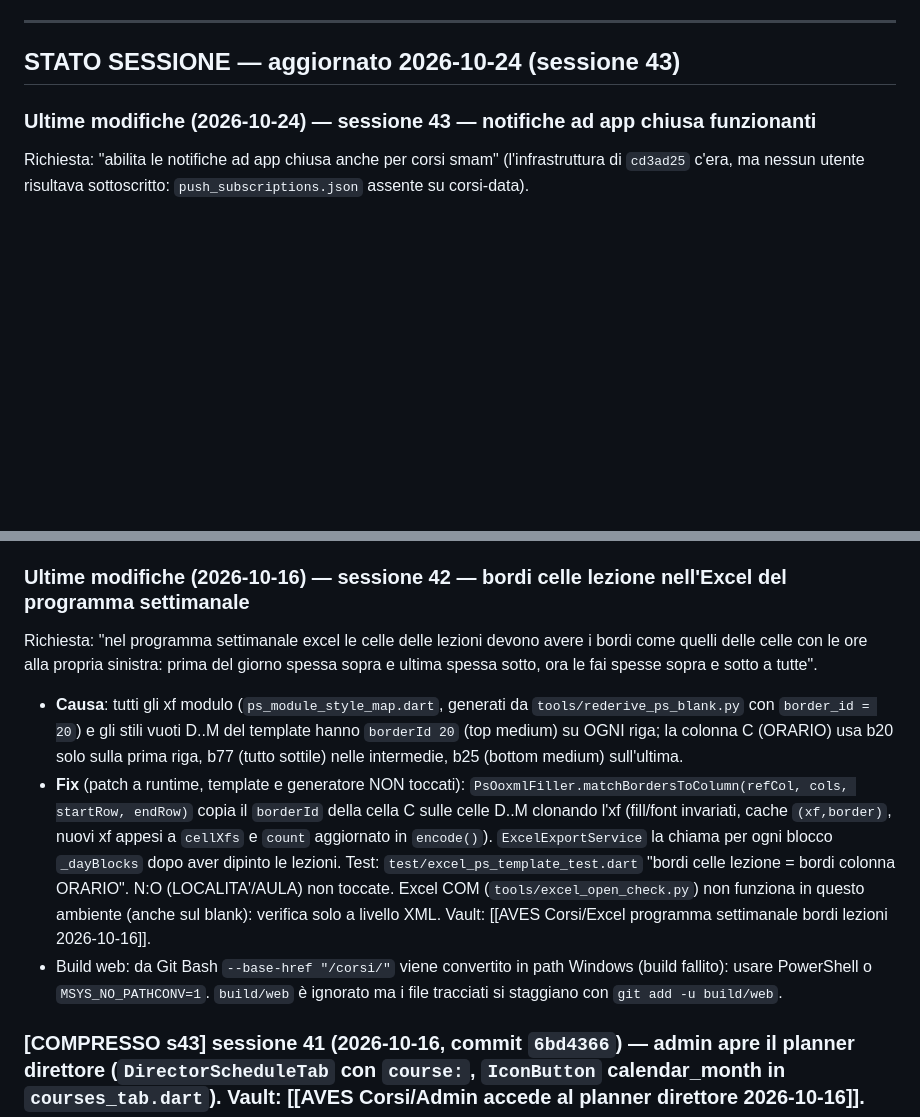
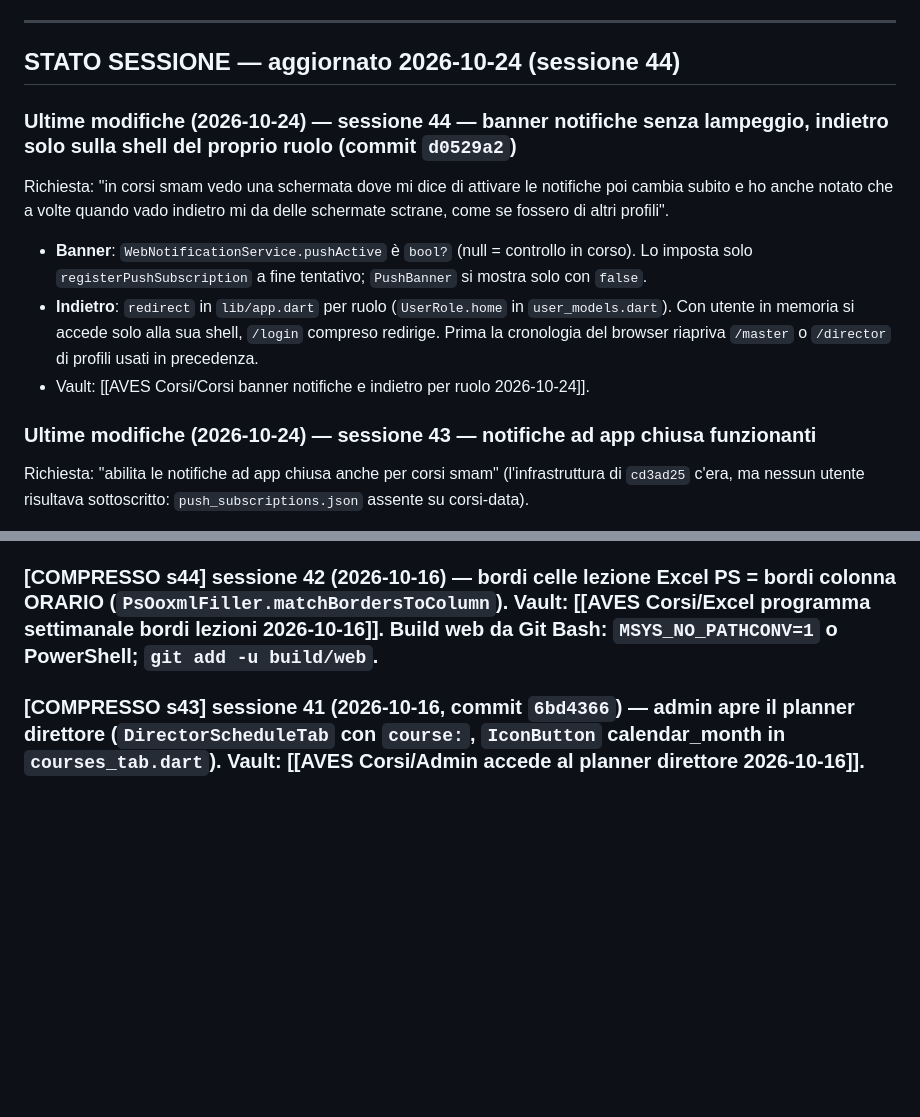
Before and after one commit to rdagmr98/corsi, a Markdown page: CLAUDE.md, 2 parts joined by grey strips. GitHub-like rendering; blank space fills up the shorter version.

Commit message:
docs: CLAUDE.md sessione 44
Co-Authored-By: Claude Opus 5.5 <noreply@anthropic.com>

```diff
--- a/CLAUDE.md
+++ b/CLAUDE.md
@@ -69,7 +69,14 @@ GitHub Actions (`.github/workflows/deploy.yml`) deploya automaticamente su push
 
 ---
 
-## STATO SESSIONE — aggiornato 2026-10-24 (sessione 43)
+## STATO SESSIONE — aggiornato 2026-10-24 (sessione 44)
+
+### Ultime modifiche (2026-10-24) — sessione 44 — banner notifiche senza lampeggio, indietro solo sulla shell del proprio ruolo (commit `d0529a2`)
+Richiesta: "in corsi smam vedo una schermata dove mi dice di attivare le notifiche poi cambia subito e ho anche notato che a volte quando vado indietro mi da delle schermate sctrane, come se fossero di altri profili".
+- **Banner**: `WebNotificationService.pushActive` è `bool?` (null = controllo in corso). Lo imposta solo `registerPushSubscription` a fine tentativo; `PushBanner` si mostra solo con `false`.
+- **Indietro**: `redirect` in `lib/app.dart` per ruolo (`UserRole.home` in `user_models.dart`). Con utente in memoria si accede solo alla sua shell, `/login` compreso redirige. Prima la cronologia del browser riapriva `/master` o `/director` di profili usati in precedenza.
+- Vault: [[AVES Corsi/Corsi banner notifiche e indietro per ruolo 2026-10-24]].
+
 
 ### Ultime modifiche (2026-10-24) — sessione 43 — notifiche ad app chiusa funzionanti
 Richiesta: "abilita le notifiche ad app chiusa anche per corsi smam" (l'infrastruttura di `cd3ad25` c'era, ma nessun utente risultava sottoscritto: `push_subscriptions.json` assente su corsi-data).
@@ -77,11 +84,7 @@ Richiesta: "abilita le notifiche ad app chiusa anche per corsi smam" (l'infrastr
 - **Fix**: `applicationServerKey` passata come stringa base64url; `lastError` + `pushActive` (`ValueNotifier`) + `needsHomeScreen`; `requestPermission` dentro `registerPushSubscription`. Nuovo `lib/widgets/push_banner.dart`, mostrato in cima alle shell istruttore/frequentatore e nel pannello notifiche (direttore/master), finché il browser non è sottoscritto.
 - Verifica reale da fare sul telefono: tocco su Consenti, poi controllare che compaia `push_subscriptions.json` su corsi-data.
 
-### Ultime modifiche (2026-10-16) — sessione 42 — bordi celle lezione nell'Excel del programma settimanale
-Richiesta: "nel programma settimanale excel le celle delle lezioni devono avere i bordi come quelli delle celle con le ore alla propria sinistra: prima del giorno spessa sopra e ultima spessa sotto, ora le fai spesse sopra e sotto a tutte".
-- **Causa**: tutti gli xf modulo (`ps_module_style_map.dart`, generati da `tools/rederive_ps_blank.py` con `border_id = 20`) e gli stili vuoti D..M del template hanno `borderId 20` (top medium) su OGNI riga; la colonna C (ORARIO) usa b20 solo sulla prima riga, b77 (tutto sottile) nelle intermedie, b25 (bottom medium) sull'ultima.
-- **Fix** (patch a runtime, template e generatore NON toccati): `PsOoxmlFiller.matchBordersToColumn(refCol, cols, startRow, endRow)` copia il `borderId` della cella C sulle celle D..M clonando l'xf (fill/font invariati, cache `(xf,border)`, nuovi xf appesi a `cellXfs` e `count` aggiornato in `encode()`). `ExcelExportService` la chiama per ogni blocco `_dayBlocks` dopo aver dipinto le lezioni. Test: `test/excel_ps_template_test.dart` "bordi celle lezione = bordi colonna ORARIO". N:O (LOCALITA'/AULA) non toccate. Excel COM (`tools/excel_open_check.py`) non funziona in questo ambiente (anche sul blank): verifica solo a livello XML. Vault: [[AVES Corsi/Excel programma settimanale bordi lezioni 2026-10-16]].
-- Build web: da Git Bash `--base-href "/corsi/"` viene convertito in path Windows (build fallito): usare PowerShell o `MSYS_NO_PATHCONV=1`. `build/web` è ignorato ma i file tracciati si staggiano con `git add -u build/web`.
+### [COMPRESSO s44] sessione 42 (2026-10-16) — bordi celle lezione Excel PS = bordi colonna ORARIO (`PsOoxmlFiller.matchBordersToColumn`). Vault: [[AVES Corsi/Excel programma settimanale bordi lezioni 2026-10-16]]. Build web da Git Bash: `MSYS_NO_PATHCONV=1` o PowerShell; `git add -u build/web`.
 
 ### [COMPRESSO s43] sessione 41 (2026-10-16, commit `6bd4366`) — admin apre il planner direttore (`DirectorScheduleTab` con `course:`, `IconButton` calendar_month in `courses_tab.dart`). Vault: [[AVES Corsi/Admin accede al planner direttore 2026-10-16]].
 
```
